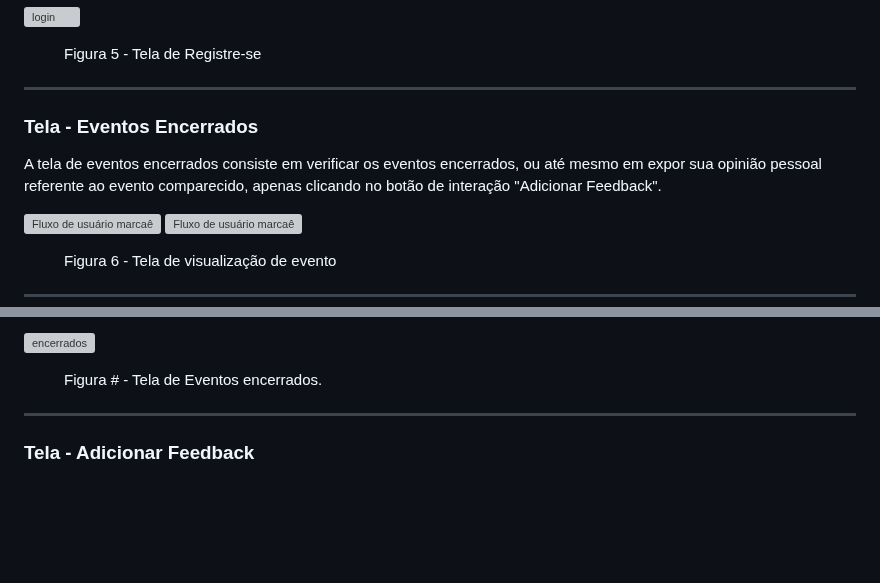
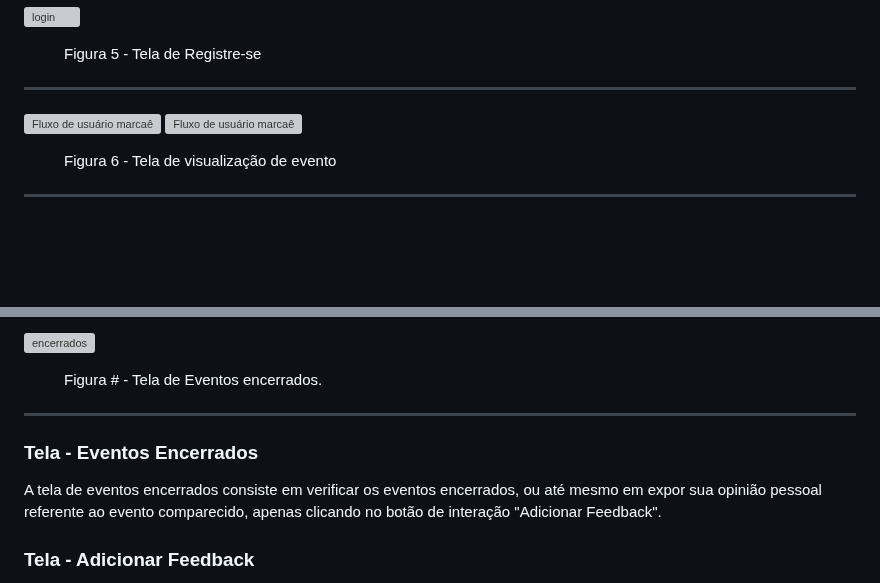
Before and after one commit to ICEI-PUC-Minas-PMV-ADS/ADS-EIXO-1-MARCAE, a Markdown page: documentos/04-Projeto de Interface.md, 2 parts joined by grey strips. GitHub-like rendering; blank space fills up the shorter version; grey boxes are pictures that could not be loaded.

```diff
--- a/documentos/04-Projeto de Interface.md
+++ b/documentos/04-Projeto de Interface.md
@@ -45,8 +45,6 @@ O diagrama exibido na Figura 1 mostra o fluxo principal onde ilustra a sequênci
 </figure>
 <hr>
 
-<h3><b>Tela - Eventos Encerrados</b></h3>
-<p>A tela de eventos encerrados consiste em verificar os eventos encerrados, ou até mesmo em expor sua opinião pessoal referente ao evento comparecido, apenas clicando no botão de interação "Adicionar Feedback".</p>
 
 ![Fluxo de usuário marcaê](img/visualizarEvento1)
 ![Fluxo de usuário marcaê](img/visualizarEvento2)
@@ -81,6 +79,9 @@ Logo abaixo, é disponibilizada uma seleção de tipos de ingressos, cada um com
 </figure>
 <hr>
 
+<h3><b>Tela - Eventos Encerrados</b></h3>
+<p>A tela de eventos encerrados consiste em verificar os eventos encerrados, ou até mesmo em expor sua opinião pessoal referente ao evento comparecido, apenas clicando no botão de interação "Adicionar Feedback".</p>
+
 <h3><b>Tela - Adicionar Feedback</b></h3>
 <p>A tela de adicionar feedback consiste em expor sua opinião pessoal referente ao evento comparecido, com a disponibilidade de você escrever sua opinião, enviar alguma mídia, seja em fotos ou vídeos, marcar com estrelas seu nível de satisfação sobre tal evento ou as chances de recomendar para um amigo.</p>
 
```
